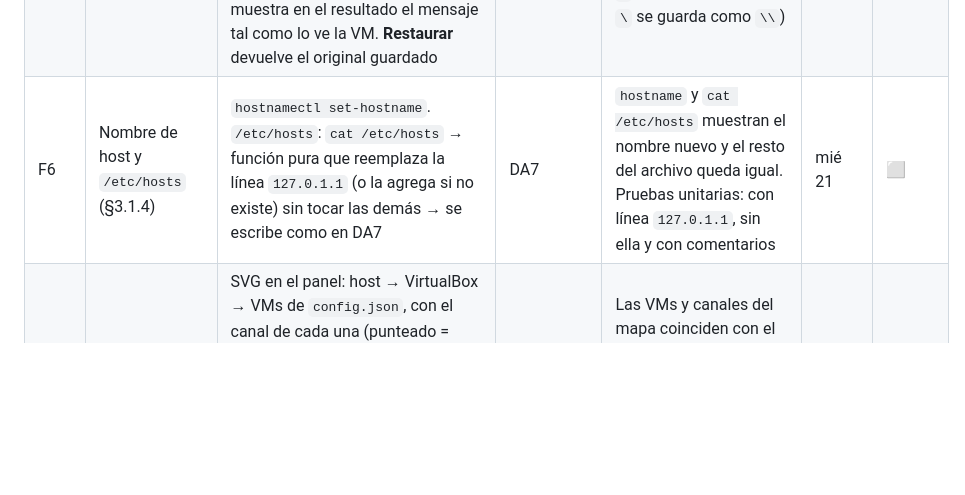
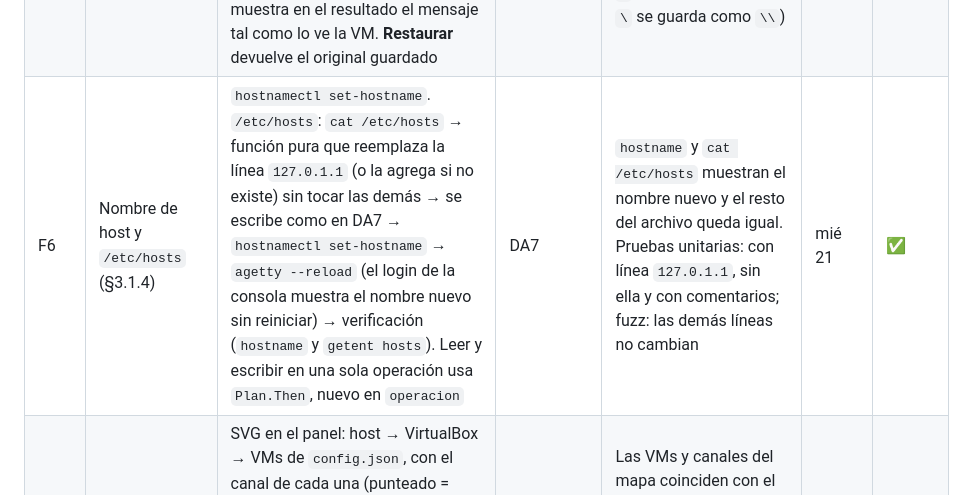
Before and after one commit to lyc4nthrope/consola-automatizacion-servicios, a Markdown page: docs/parte-a/PLAN.md, the part around the change. Rendered like a GitHub page; blank space fills up the shorter version.

```diff
--- a/docs/parte-a/PLAN.md
+++ b/docs/parte-a/PLAN.md
@@ -98,7 +98,7 @@ consola/
 | F3 | Adaptador Guest Additions | `Run`, `CopyTo`, `CopyFrom` con `VBoxManage guestcontrol`. La construcción de argumentos es una función pura separada de la ejecución | DA4, D2 | Prueba unitaria de los argumentos generados (sin VirtualBox); contra la VM, un botón de diagnóstico ejecuta `hostname` y muestra la salida; con la VM apagada, el mensaje dice eso y no un error críptico | lun 19 | ✅ |
 | F4 | Instalar / eliminar aplicaciones (§3.1.1) | Formulario con un campo y dos botones. Instalar: validar → `apt-get update` → `apt-cache show` (no existe: se detiene) → estado → `apt-get install -y` → versión instalada. Eliminar: validar → revisión previa → `apt-get remove -y` → estado. Siempre con `DEBIAN_FRONTEND=noninteractive` y espera del bloqueo de apt. "Instalado" se lee del estado real de dpkg (`ii`, `hi`), no del código de `dpkg -s`, que da éxito también para un paquete eliminado con su configuración (`rc`). La revisión previa rechaza paquetes esenciales, protegidos o requeridos, los retenidos (`apt-mark hold`), los que se llevarían otros paquetes (simulación `apt-get -s remove`) y los del canal SSH (`openssh-server`, `openssh-sftp-server`). La página incluye `{{opcional "llaves-root" .}}`: el formulario de la Parte B (DB16 de su plan) aparece solo cuando existe su parcial | DA6, DA8, DA9 | `tree`: no está → instalar → `which tree` lo encuentra → eliminar → ya no está. Paquete inexistente: mensaje claro sin instalar nada. Pruebas con el `Fake` verifican los comandos exactos; los scripts de revisión se prueban en un `/bin/sh` real | mar 20 | ✅ |
 | F5 | Mensaje de entrada `/etc/issue` (§3.1.3) | Casillas (equipo `\n`, sistema `\S`, IP `\4`, fecha `\d`, hora `\t`, terminal `\l`) y mensaje libre. **Vista previa** en la página sin tocar la VM. Instalar: escribir el archivo (DA7) → `agetty --reload` (vuelve a mostrar el login con el mensaje nuevo **sin cerrar** una sesión abierta, a diferencia de `systemctl restart getty@tty1`) → `agetty --show-issue` dentro de `script` muestra en el resultado el mensaje tal como lo ve la VM. **Restaurar** devuelve el original guardado | DA7 | La consola de VirtualBox muestra el mensaje con los datos elegidos (captura con `VBoxManage controlvm … screenshotpng`). Prueba unitaria y fuzz: lo que el usuario escribe, con cualquier `\`, se ve tal cual (cada `\` se guarda como `\\`) | mar 20 | ✅ |
-| F6 | Nombre de host y `/etc/hosts` (§3.1.4) | `hostnamectl set-hostname`. `/etc/hosts`: `cat /etc/hosts` → función pura que reemplaza la línea `127.0.1.1` (o la agrega si no existe) sin tocar las demás → se escribe como en DA7 | DA7 | `hostname` y `cat /etc/hosts` muestran el nombre nuevo y el resto del archivo queda igual. Pruebas unitarias: con línea `127.0.1.1`, sin ella y con comentarios | mié 21 | ⬜ |
+| F6 | Nombre de host y `/etc/hosts` (§3.1.4) | `hostnamectl set-hostname`. `/etc/hosts`: `cat /etc/hosts` → función pura que reemplaza la línea `127.0.1.1` (o la agrega si no existe) sin tocar las demás → se escribe como en DA7 → `hostnamectl set-hostname` → `agetty --reload` (el login de la consola muestra el nombre nuevo sin reiniciar) → verificación (`hostname` y `getent hosts`). Leer y escribir en una sola operación usa `Plan.Then`, nuevo en `operacion` | DA7 | `hostname` y `cat /etc/hosts` muestran el nombre nuevo y el resto del archivo queda igual. Pruebas unitarias: con línea `127.0.1.1`, sin ella y con comentarios; fuzz: las demás líneas no cambian | mié 21 | ✅ |
 | F6b | Mapa vivo de la infraestructura | SVG en el panel: host → VirtualBox → VMs de `config.json`, con el canal de cada una (punteado = Guest Additions, continuo = SSH, sin línea = sin conexión) y un pulso durante una operación. Clic o Enter sobre una VM la vuelve destino. Texto alternativo con la misma información para lectores de pantalla | DA11 | Las VMs y canales del mapa coinciden con el estado real; se opera con teclado; sin animación con `prefers-reduced-motion`; se ve bien en ambos temas | mié 21 – jue 22 | ⬜ |
 | F7 | Pulido de la base | Revisar que los mensajes de error de F3–F6 digan qué pasó y qué hacer; `README` con instrucciones de compilación y ejecución; `make build` genera el binario único. **Paleta Ctrl + K:** diálogo accesible para buscar y saltar a cualquier acción o destino | — | Una persona que no programó la Parte A compila y usa la consola solo con el README | mié 21 | ⬜ |
 | F8 | Evidencias de la Parte A | Videos V1–V4 (antes → acción → después). Sección de la Parte A para el documento: decisiones (este §2), pruebas y resultados, problemas y soluciones, referencias | — | Cuatro videos con nombre `V<n>_A_<tema>.mp4` y sección entregada a Daniel (B6) | vie 23 – sáb 24 | ⬜ |
```
Also changed, not shown: docs/base-para-modulos.md (+2 -1 lines), docs/parte-b/PLAN.md (+1 -1 lines).
